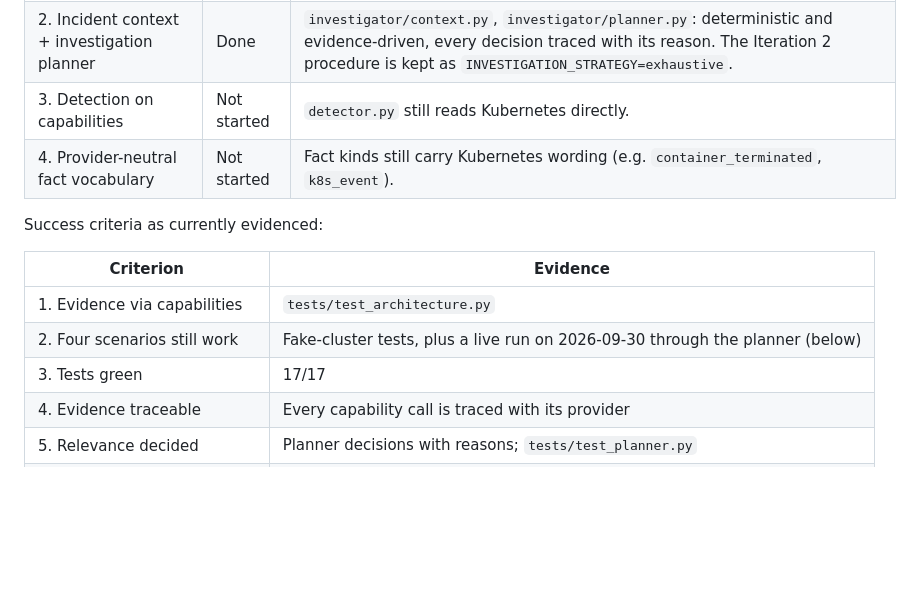
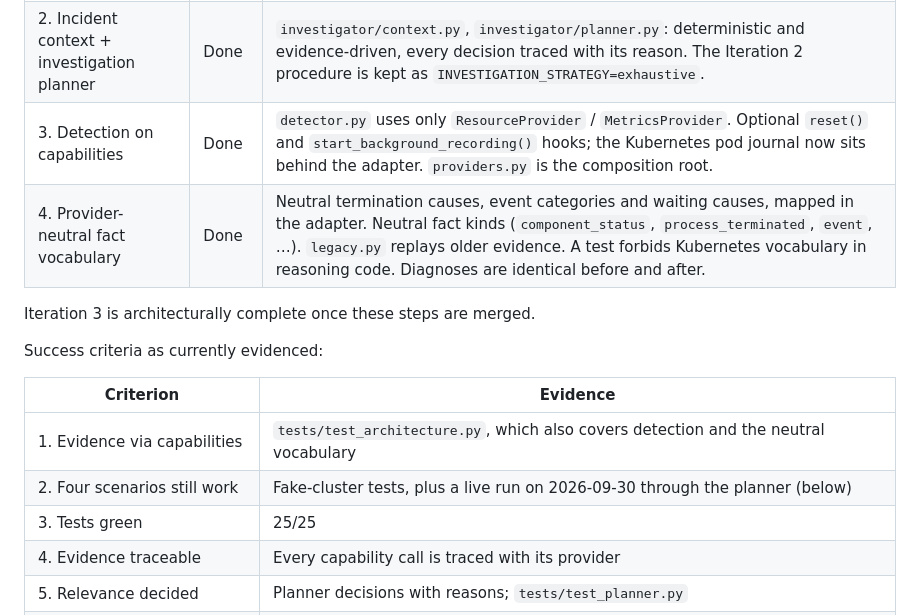
Before and after one commit to dpokk/incident-response-project, a Markdown page: docs/ROADMAP.md, the part around the change. GitHub-like rendering; blank space fills up the shorter version.

```diff
--- a/docs/ROADMAP.md
+++ b/docs/ROADMAP.md
@@ -109,16 +109,18 @@ Do not immediately rewrite the working investigator. Refactor incrementally.
 |---|---|---|
 | 1. Capability interface + Kubernetes adapter | Done | `investigator/capabilities/` (`base.py` interface and records, `kubernetes.py`, `prometheus.py`). Investigation modules no longer import provider code. Facts were verified byte-identical to Iteration 2 on all fake clusters. |
 | 2. Incident context + investigation planner | Done | `investigator/context.py`, `investigator/planner.py`: deterministic and evidence-driven, every decision traced with its reason. The Iteration 2 procedure is kept as `INVESTIGATION_STRATEGY=exhaustive`. |
-| 3. Detection on capabilities | Not started | `detector.py` still reads Kubernetes directly. |
-| 4. Provider-neutral fact vocabulary | Not started | Fact kinds still carry Kubernetes wording (e.g. `container_terminated`, `k8s_event`). |
+| 3. Detection on capabilities | Done | `detector.py` uses only `ResourceProvider` / `MetricsProvider`. Optional `reset()` and `start_background_recording()` hooks; the Kubernetes pod journal now sits behind the adapter. `providers.py` is the composition root. |
+| 4. Provider-neutral fact vocabulary | Done | Neutral termination causes, event categories and waiting causes, mapped in the adapter. Neutral fact kinds (`component_status`, `process_terminated`, `event`, …). `legacy.py` replays older evidence. A test forbids Kubernetes vocabulary in reasoning code. Diagnoses are identical before and after. |
+
+Iteration 3 is architecturally complete once these steps are merged.
 
 Success criteria as currently evidenced:
 
 | Criterion | Evidence |
 |---|---|
-| 1. Evidence via capabilities | `tests/test_architecture.py` |
+| 1. Evidence via capabilities | `tests/test_architecture.py`, which also covers detection and the neutral vocabulary |
 | 2. Four scenarios still work | Fake-cluster tests, plus a live run on 2026-09-30 through the planner (below) |
-| 3. Tests green | 17/17 |
+| 3. Tests green | 25/25 |
 | 4. Evidence traceable | Every capability call is traced with its provider |
 | 5. Relevance decided | Planner decisions with reasons; `tests/test_planner.py` |
 | 6. Diagnosis evidence-driven | Unchanged diagnosis engine; planned and exhaustive strategies agree |
```
Also changed, not shown: CLAUDE.md (+6 -6 lines), README.md (+20 -5 lines).
